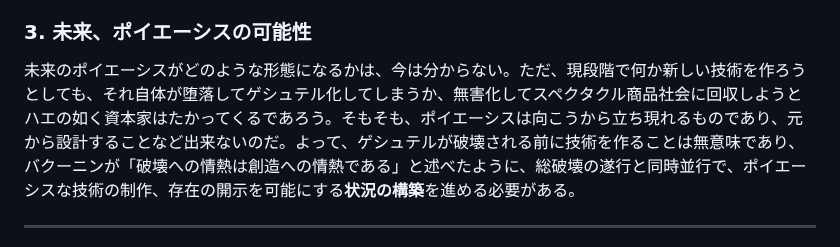
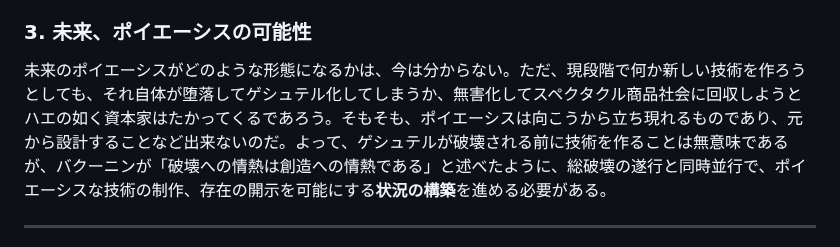
Before and after one commit to avant-garde-tech/avant-garde-tech.github.io, a Markdown page: readme.md, the part around the change. Drawn GitHub-style.

```diff
--- a/readme.md
+++ b/readme.md
@@ -40,7 +40,7 @@
 我々は、現実世界のゲシュテルに対してNoを突き付けて反逆することによって、駆り立てを無効化する事を試みる。しかし、レジスタンスだけでは反動を受けるだろうから、続け様に総破壊の段階に移行せねばならない。総破壊とは、単なる幼稚なラッダイト運動ではなく、存在の開け方の前提を転倒させる実践である。ただ闇雲に機械を打ち壊すだけでは、ゲシュテルの論理が支配的である限り、何度も破壊してもゲシュテルは拡大再生産されてしまうので、ポイエーシスを迎える前提を事前に共有する必要があり、それを前述のヘゲモニー闘争によって形成する事となる。こうして、ようやく直接行動としてゲシュテル機構を直接攻撃して文字通り破壊することが可能になる。
 
 ### 3. 未来、ポイエーシスの可能性
-未来のポイエーシスがどのような形態になるかは、今は分からない。ただ、現段階で何か新しい技術を作ろうとしても、それ自体が堕落してゲシュテル化してしまうか、無害化してスペクタクル商品社会に回収しようとハエの如く資本家はたかってくるであろう。そもそも、ポイエーシスは向こうから立ち現れるものであり、元から設計することなど出来ないのだ。よって、ゲシュテルが破壊される前に技術を作ることは無意味であり、バクーニンが「破壊への情熱は創造への情熱である」と述べたように、総破壊の遂行と同時並行で、ポイエーシスな技術の制作、存在の開示を可能にする**状況の構築**を進める必要がある。
+未来のポイエーシスがどのような形態になるかは、今は分からない。ただ、現段階で何か新しい技術を作ろうとしても、それ自体が堕落してゲシュテル化してしまうか、無害化してスペクタクル商品社会に回収しようとハエの如く資本家はたかってくるであろう。そもそも、ポイエーシスは向こうから立ち現れるものであり、元から設計することなど出来ないのだ。よって、ゲシュテルが破壊される前に技術を作ることは無意味であるが、バクーニンが「破壊への情熱は創造への情熱である」と述べたように、総破壊の遂行と同時並行で、ポイエーシスな技術の制作、存在の開示を可能にする**状況の構築**を進める必要がある。
 
 ---
 ここに、我々前衛技術者は、この運動が日本だけではなく世界的にもこれからの反体制運動に深刻な問題提起を投げかける全く新しい理念と実践であること、情報資本主義の現代におけるハイデガー哲学とシチュアシオニスト理論の創造的翻案だということを、誇り高く自負し最大限の努力を注入することを、堅く誓約する。
```
